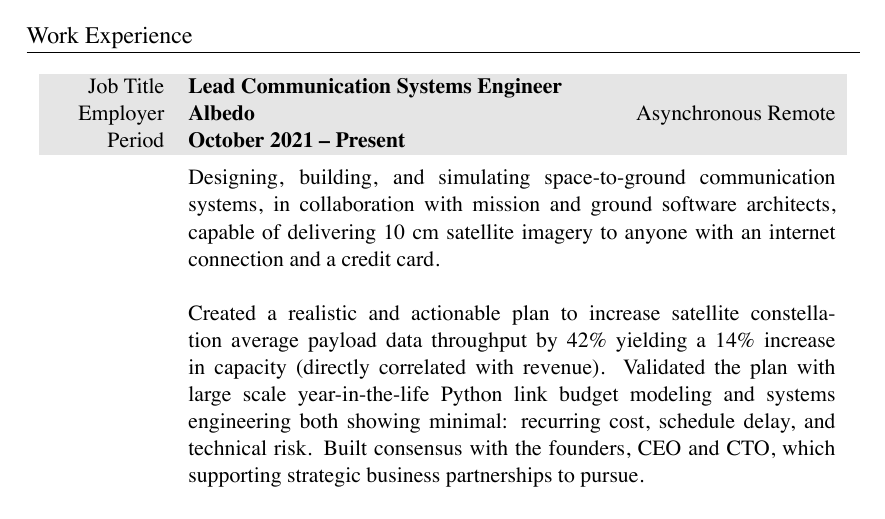
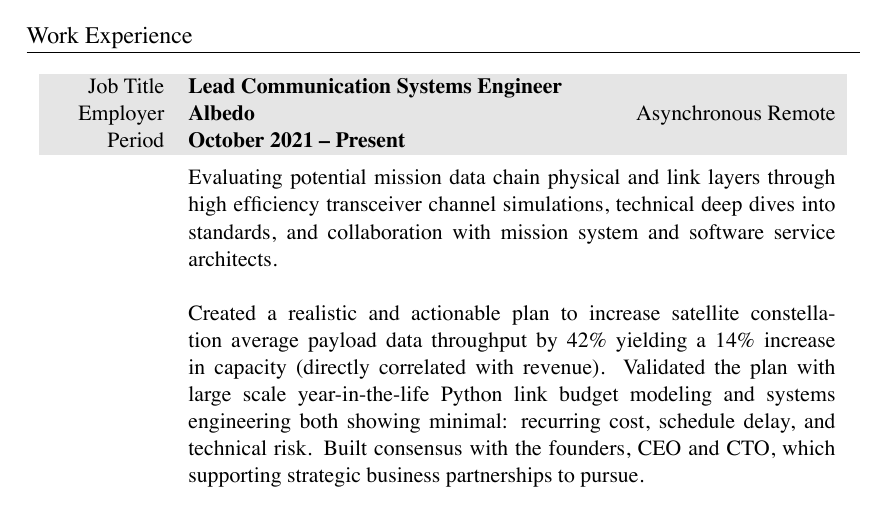
Before and after one commit to markopfell/life, a LaTeX CV (work/electrical_engineering/mark_opfell,ee_resume.tex): part of page 1 of 2, cut so that both start at the same text. The pictures show the PDF file work/electrical_engineering/mark_opfell,ee_resume.pdf that the author committed with the source.

```diff
--- a/work/electrical_engineering/mark_opfell,ee_resume.tex
+++ b/work/electrical_engineering/mark_opfell,ee_resume.tex
@@ -77,7 +77,7 @@
 %total yearly compensation:$180,778.36 + 50,000 stock, company_size=12
 &
 \vspace{-0.15 cm}
-Designing, building, and simulating space-to-ground communication systems, in collaboration with mission and ground software architects, capable of delivering 10 cm satellite imagery to anyone with an internet connection and a credit card.
+Evaluating potential mission data chain physical and link layers through high efficiency transceiver channel simulations, technical deep dives into standards, and collaboration with mission system and software service architects.
 \newline
 \newline
 Created a realistic and actionable plan to increase satellite constellation average payload data throughput by 42\% yielding a 14\% increase in capacity (directly correlated with revenue).  Validated the plan with large scale year-in-the-life Python link budget modeling and systems engineering both showing minimal: recurring cost, schedule delay, and technical risk.  Built consensus with the founders, CEO and CTO, which supporting strategic business partnerships to pursue.
```
Also changed, not shown: work/electrical_engineering/mark_opfell,ee_resume.pdf.
